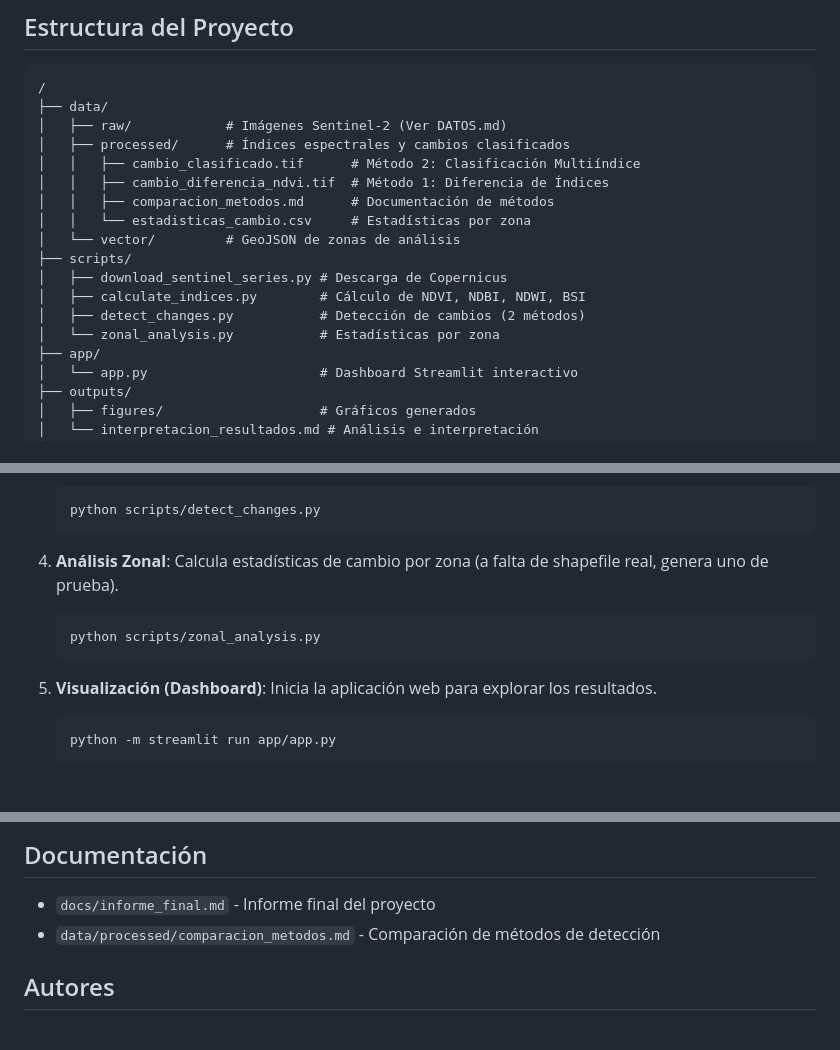
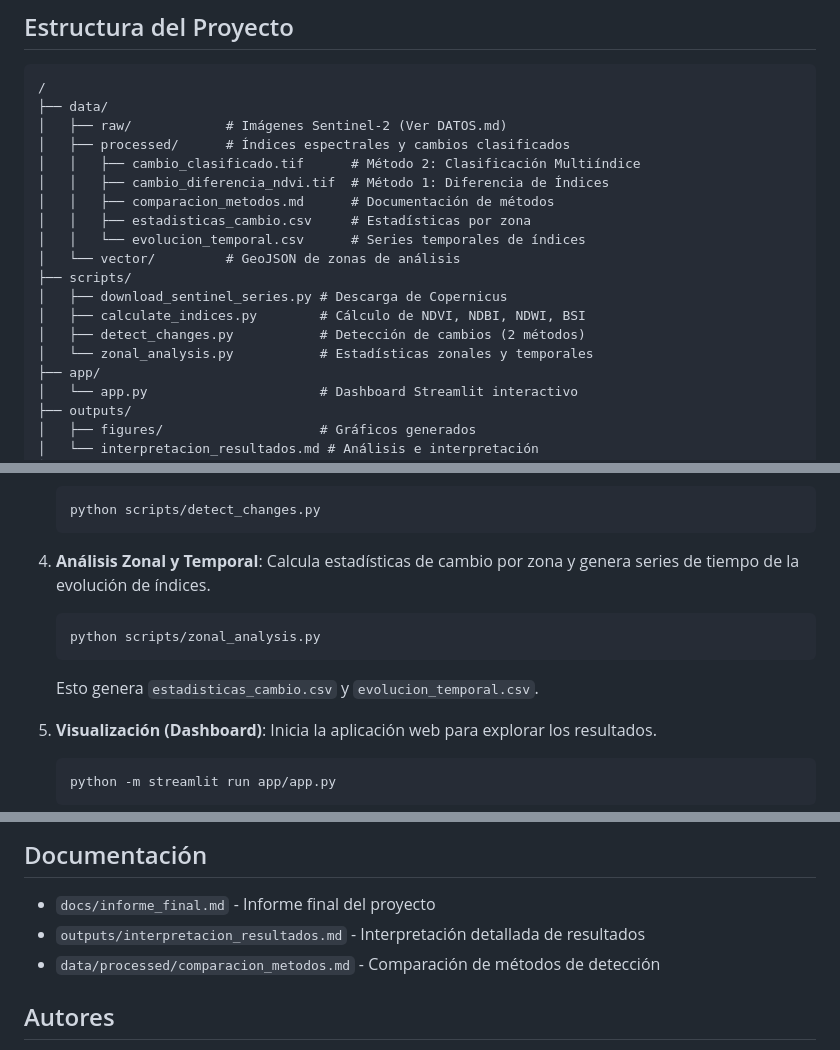
Before and after one commit to FelipeBaeza/Lab2GeoInformatica, a Markdown page: README.md, 3 parts joined by grey strips. Drawn GitHub-style; blank space fills up the shorter version.

Commit message:
Modificaciones Readme.md

````diff
--- a/README.md
+++ b/README.md
@@ -12,13 +12,14 @@ Este proyecto implementa un flujo de trabajo para detectar, cuantificar y visual
 │   │   ├── cambio_clasificado.tif      # Método 2: Clasificación Multiíndice
 │   │   ├── cambio_diferencia_ndvi.tif  # Método 1: Diferencia de Índices
 │   │   ├── comparacion_metodos.md      # Documentación de métodos
-│   │   └── estadisticas_cambio.csv     # Estadísticas por zona
+│   │   ├── estadisticas_cambio.csv     # Estadísticas por zona
+│   │   └── evolucion_temporal.csv      # Series temporales de índices
 │   └── vector/         # GeoJSON de zonas de análisis
 ├── scripts/
 │   ├── download_sentinel_series.py # Descarga de Copernicus
 │   ├── calculate_indices.py        # Cálculo de NDVI, NDBI, NDWI, BSI
 │   ├── detect_changes.py           # Detección de cambios (2 métodos)
-│   └── zonal_analysis.py           # Estadísticas por zona
+│   └── zonal_analysis.py           # Estadísticas zonales y temporales
 ├── app/
 │   └── app.py                      # Dashboard Streamlit interactivo
 ├── outputs/
@@ -64,11 +65,12 @@ Debes ejecutar los scripts en el siguiente orden:
     python scripts/detect_changes.py
     ```
 
-4.  **Análisis Zonal**:
-    Calcula estadísticas de cambio por zona (a falta de shapefile real, genera uno de prueba).
+4.  **Análisis Zonal y Temporal**:
+    Calcula estadísticas de cambio por zona y genera series de tiempo de la evolución de índices.
     ```bash
     python scripts/zonal_analysis.py
     ```
+    Esto genera `estadisticas_cambio.csv` y `evolucion_temporal.csv`.
 
 5.  **Visualización (Dashboard)**:
     Inicia la aplicación web para explorar los resultados.
@@ -123,6 +125,7 @@ El archivo `.streamlit/config.toml` ya está configurado para el deploy.
 ## Documentación
 
 - `docs/informe_final.md` - Informe final del proyecto
+- `outputs/interpretacion_resultados.md` - Interpretación detallada de resultados
 - `data/processed/comparacion_metodos.md` - Comparación de métodos de detección
 
 ## Autores
````
